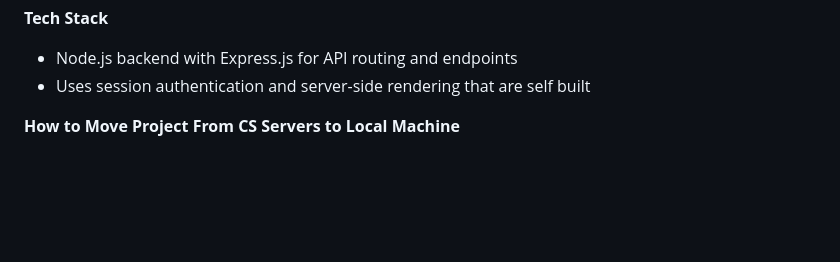
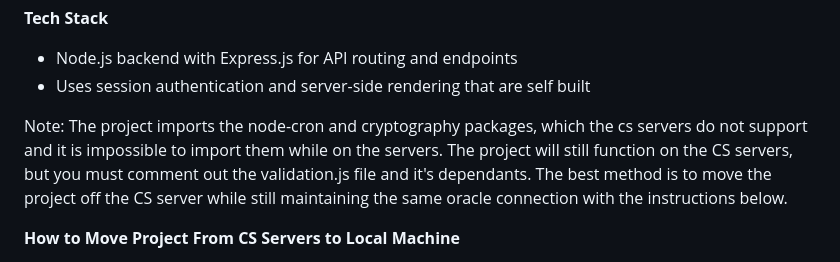
Before and after one commit to Terranul/F1-Forecast, a Markdown page: README.md, the part around the change. GitHub-like rendering; blank space fills up the shorter version.

Commit message:
Update README with project migration instructions
Added note about project limitations on CS servers and instructions for moving to a local machine.

```diff
--- a/README.md
+++ b/README.md
@@ -6,6 +6,8 @@ The domain of our project is in Sports, Fan Engagement and Community Building. I
 
 - Node.js backend with Express.js for API routing and endpoints
 - Uses session authentication and server-side rendering that are self built
+
+Note: The project imports the node-cron and cryptography packages, which the cs servers do not support and it is impossible to import them while on the servers. The project will still function on the CS servers, but you must comment out the validation.js file and it's dependants. The best method is to move the project off the CS server while still maintaining the same oracle connection with the instructions below.
 
 **How to Move Project From CS Servers to Local Machine**
 - Since the CS servers do not allow downloading additional packages or dependancies, specific parts of this project cannot function on the servers anymore (as of 08/09/26).
```
